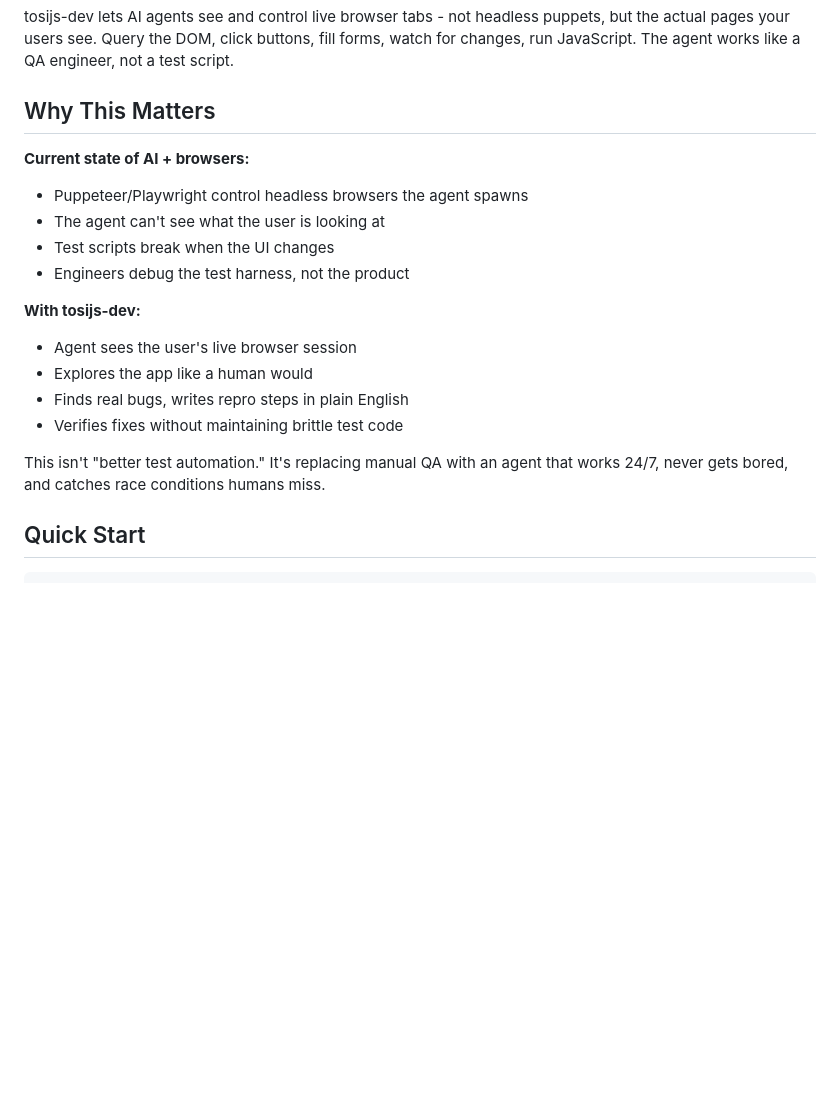
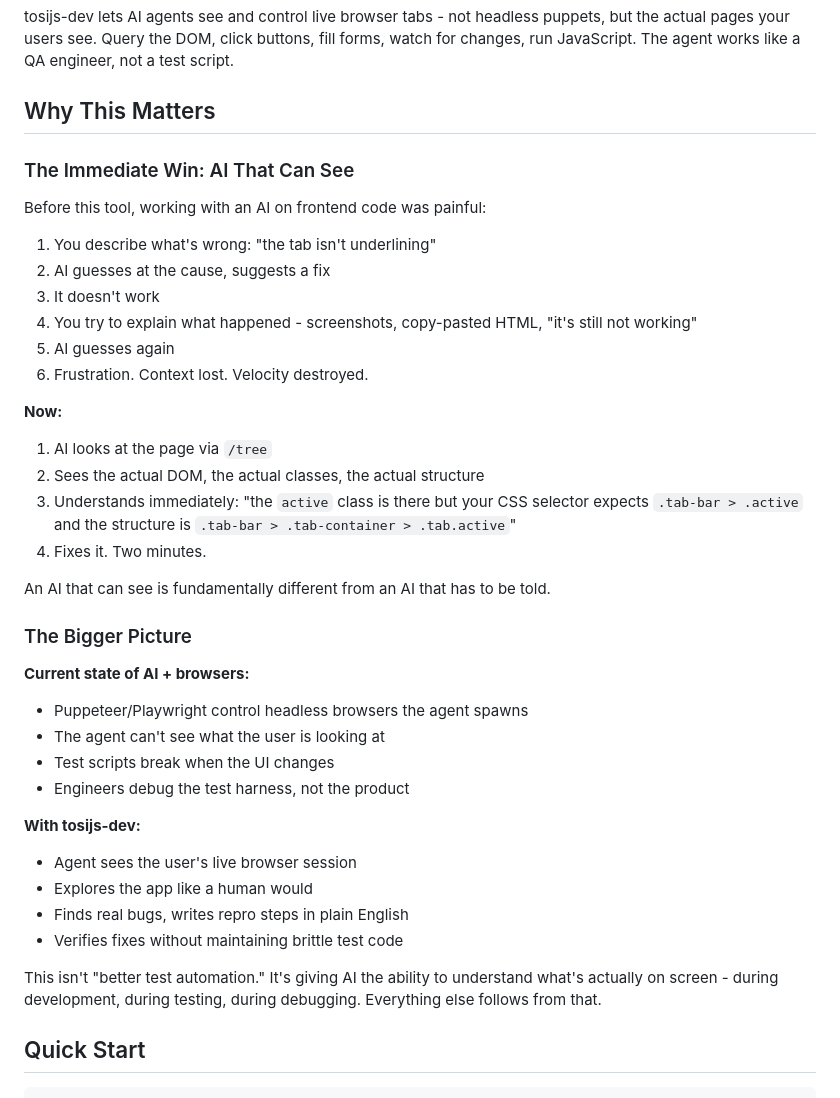
Before and after one commit to tonioloewald/haltija, a Markdown page: README.md, the part around the change. Rendered like a GitHub page; blank space fills up the shorter version.

Commit message:
README: Capture the immediate value - AI that can see
The grand vision matters, but the immediate win is simpler:
working with an AI on frontend code stops being painful when
the AI can actually see what's on screen instead of guessing
from descriptions and screenshots.

```diff
--- a/README.md
+++ b/README.md
@@ -5,6 +5,28 @@
 tosijs-dev lets AI agents see and control live browser tabs - not headless puppets, but the actual pages your users see. Query the DOM, click buttons, fill forms, watch for changes, run JavaScript. The agent works like a QA engineer, not a test script.
 
 ## Why This Matters
+
+### The Immediate Win: AI That Can See
+
+Before this tool, working with an AI on frontend code was painful:
+
+1. You describe what's wrong: "the tab isn't underlining"
+2. AI guesses at the cause, suggests a fix
+3. It doesn't work
+4. You try to explain what happened - screenshots, copy-pasted HTML, "it's still not working"
+5. AI guesses again
+6. Frustration. Context lost. Velocity destroyed.
+
+**Now:**
+
+1. AI looks at the page via `/tree`
+2. Sees the actual DOM, the actual classes, the actual structure
+3. Understands immediately: "the `active` class is there but your CSS selector expects `.tab-bar > .active` and the structure is `.tab-bar > .tab-container > .tab.active`"
+4. Fixes it. Two minutes.
+
+An AI that can see is fundamentally different from an AI that has to be told.
+
+### The Bigger Picture
 
 **Current state of AI + browsers:**
 - Puppeteer/Playwright control headless browsers the agent spawns
@@ -18,7 +40,7 @@ tosijs-dev lets AI agents see and control live browser tabs - not headless puppe
 - Finds real bugs, writes repro steps in plain English
 - Verifies fixes without maintaining brittle test code
 
-This isn't "better test automation." It's replacing manual QA with an agent that works 24/7, never gets bored, and catches race conditions humans miss.
+This isn't "better test automation." It's giving AI the ability to understand what's actually on screen - during development, during testing, during debugging. Everything else follows from that.
 
 ## Quick Start
 
```
